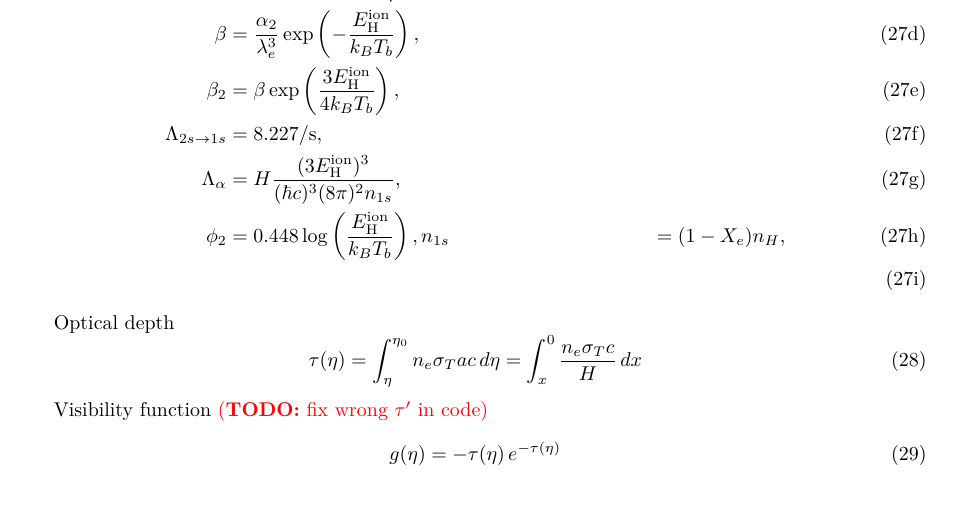
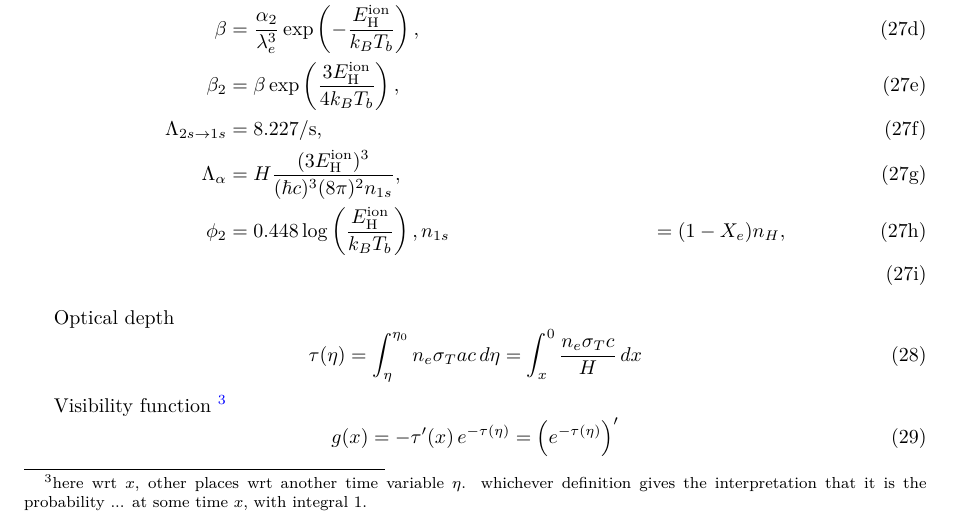
Before and after one commit to hersle/COMBO.jl, a LaTeX document (report/report.tex): part of page 9 of 12, cut so that both start at the same text. Compiled offline with XeLaTeX.

Commit message:
Note our visibility function is wrt x, not η

```diff
--- a/report/report.tex
+++ b/report/report.tex
@@ -574,9 +574,9 @@ Optical depth
 \end{equation}
 
 Visibility function
-\TODO{fix wrong $\tau'$ in code}
+\footnote{here wrt $x$, other places wrt another time variable $\eta$. whichever definition gives the interpretation that it is the probability ... at some time $x$, with integral $1$.}
 \begin{equation}
-	g(\eta) = -\tau(\eta) \, e^{-\tau(\eta)}
+	g(x) = -\tau'(x) \, e^{-\tau(\eta)} = \Big( e^{-\tau(\eta)} \Big)'
 \end{equation}
 
 Reionization
```
